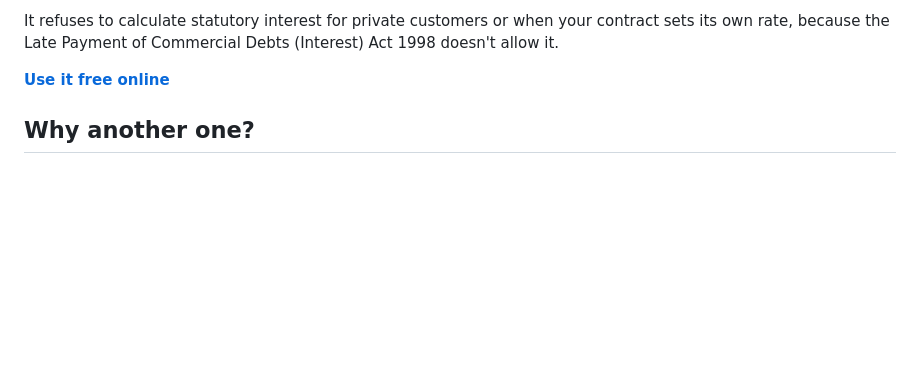
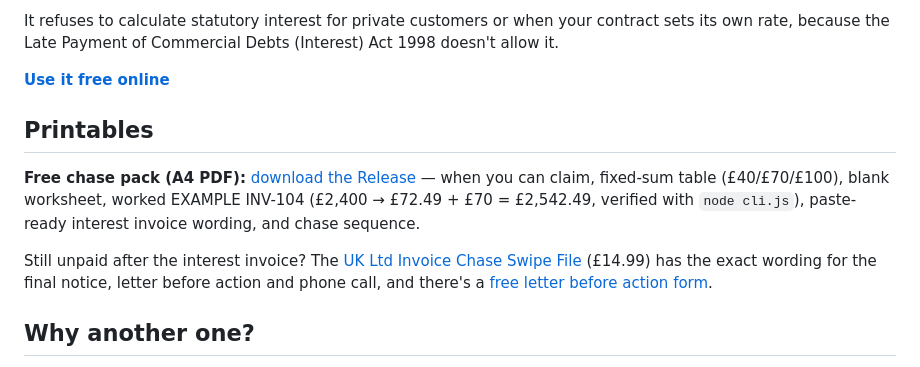
Before and after one commit to wilsonryan-hue/uk-late-payment-calculator, a Markdown page: README.md, the part around the change. GitHub-like rendering; blank space fills up the shorter version.

Commit message:
Add free printable late-payment chase pack Release link
Points README at v1.0.0-free-printable A4 PDF (worksheet + worked EXAMPLE INV-104).

```diff
--- a/README.md
+++ b/README.md
@@ -10,6 +10,12 @@ A free, open-source calculator for UK businesses chasing an overdue invoice from
 It refuses to calculate statutory interest for private customers or when your contract sets its own rate, because the Late Payment of Commercial Debts (Interest) Act 1998 doesn't allow it.
 
 **[Use it free online](https://www.tchworks.co.uk/uk-late-payment-calculator/)**
+
+## Printables
+
+**Free chase pack (A4 PDF):** [download the Release](https://github.com/wilsonryan-hue/uk-late-payment-calculator/releases/tag/v1.0.0-free-printable) — when you can claim, fixed-sum table (£40/£70/£100), blank worksheet, worked EXAMPLE INV-104 (£2,400 → £72.49 + £70 = £2,542.49, verified with `node cli.js`), paste-ready interest invoice wording, and chase sequence.
+
+Still unpaid after the interest invoice? The [UK Ltd Invoice Chase Swipe File](https://www.tchworks.co.uk/shop/ltd-invoice-swipe/?src=github-latepay) (£14.99) has the exact wording for the final notice, letter before action and phone call, and there's a [free letter before action form](https://www.tchworks.co.uk/lba.html?src=github-latepay).
 
 ## Why another one?
 
```
